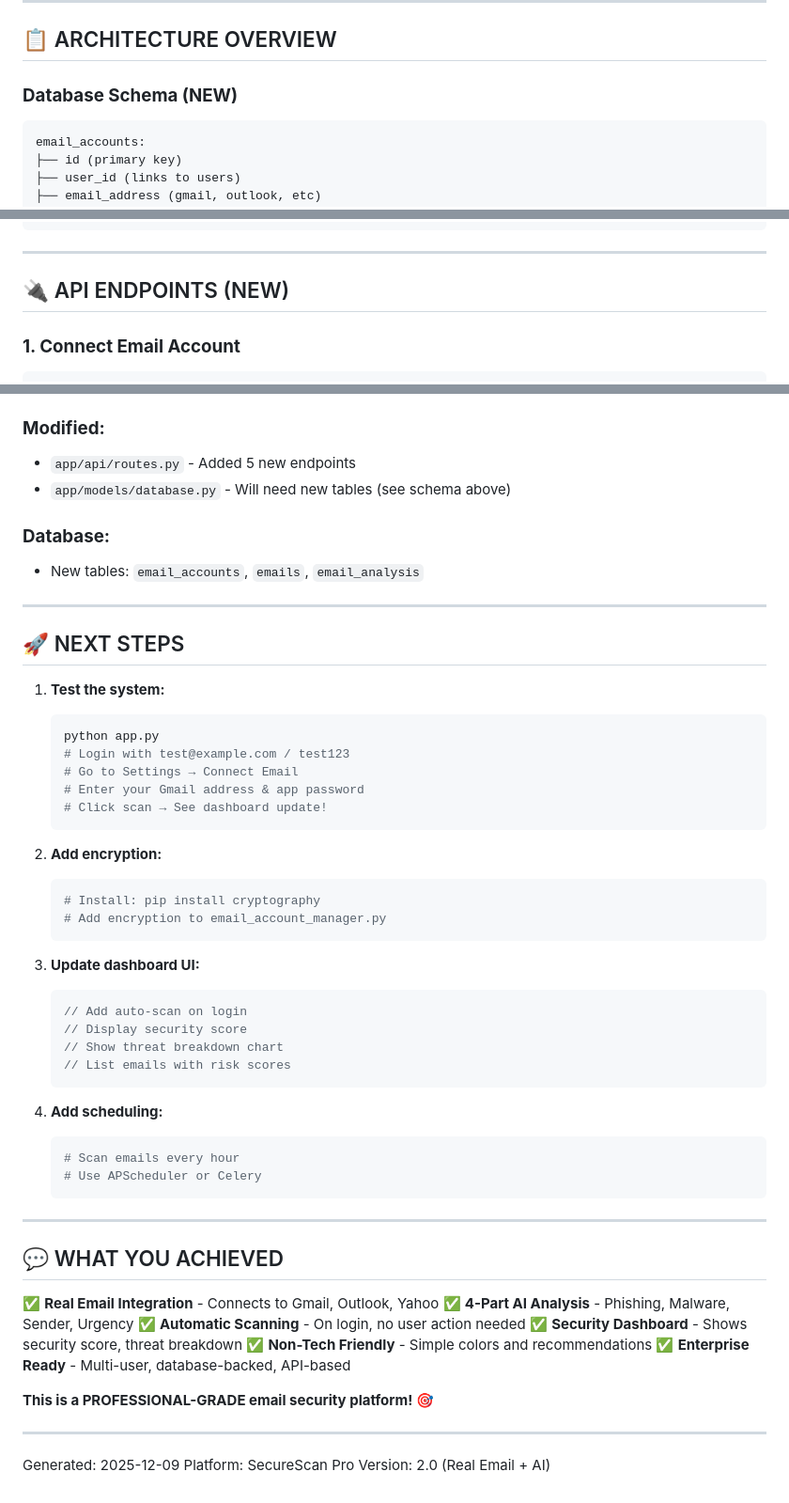
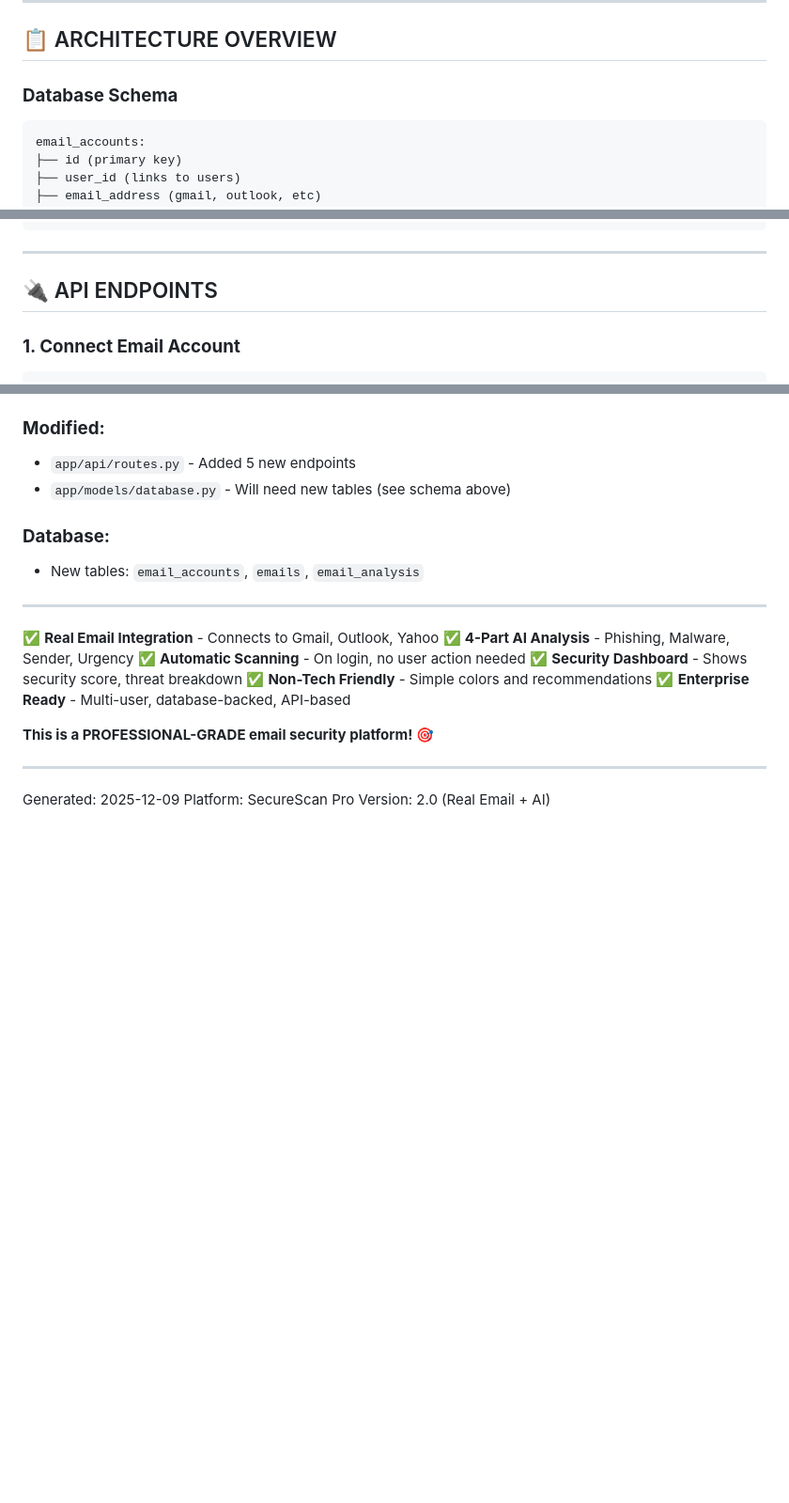
Before and after one commit to sujalsuthar/ScanBox, a Markdown page: EMAIL_AI_IMPLEMENTATION.md, 3 parts joined by grey strips. Shown at 94% size. Rendered like a GitHub page; blank space fills up the shorter version.

````diff
--- a/EMAIL_AI_IMPLEMENTATION.md
+++ b/EMAIL_AI_IMPLEMENTATION.md
@@ -13,7 +13,7 @@ You now have a **complete AI-powered email security system** that automatically:
 
 ## 📋 ARCHITECTURE OVERVIEW
 
-### **Database Schema (NEW)**
+### **Database Schema**
 ```
 email_accounts:
 ├── id (primary key)
@@ -108,7 +108,7 @@ Body: Urgent action required immediately or your account will be locked
 
 ---
 
-## 🔌 API ENDPOINTS (NEW)
+## 🔌 API ENDPOINTS
 
 ### **1. Connect Email Account**
 ```
@@ -490,41 +490,6 @@ Click any email to see:
 
 ---
 
-## 🚀 NEXT STEPS
-
-1. **Test the system:**
-   ```bash
-   python app.py
-   # Login with test@example.com / test123
-   # Go to Settings → Connect Email
-   # Enter your Gmail address & app password
-   # Click scan → See dashboard update!
-   ```
-
-2. **Add encryption:**
-   ```python
-   # Install: pip install cryptography
-   # Add encryption to email_account_manager.py
-   ```
-
-3. **Update dashboard UI:**
-   ```javascript
-   // Add auto-scan on login
-   // Display security score
-   // Show threat breakdown chart
-   // List emails with risk scores
-   ```
-
-4. **Add scheduling:**
-   ```python
-   # Scan emails every hour
-   # Use APScheduler or Celery
-   ```
-
----
-
-## 💬 WHAT YOU ACHIEVED
-
 ✅ **Real Email Integration** - Connects to Gmail, Outlook, Yahoo
 ✅ **4-Part AI Analysis** - Phishing, Malware, Sender, Urgency
 ✅ **Automatic Scanning** - On login, no user action needed
````
